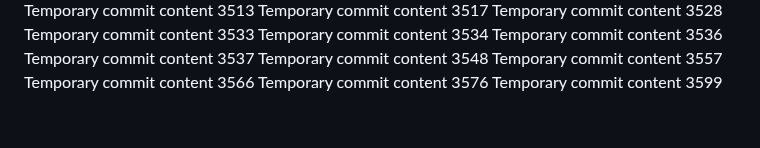
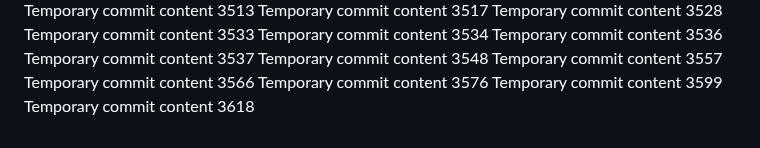
Before and after one commit to andreolf/upgraded-dollop, a Markdown page: report.md, the part around the change. Drawn GitHub-style.

```diff
--- a/report.md
+++ b/report.md
@@ -295,3 +295,4 @@ Temporary commit content 3557
 Temporary commit content 3566
 Temporary commit content 3576
 Temporary commit content 3599
+Temporary commit content 3618
```
